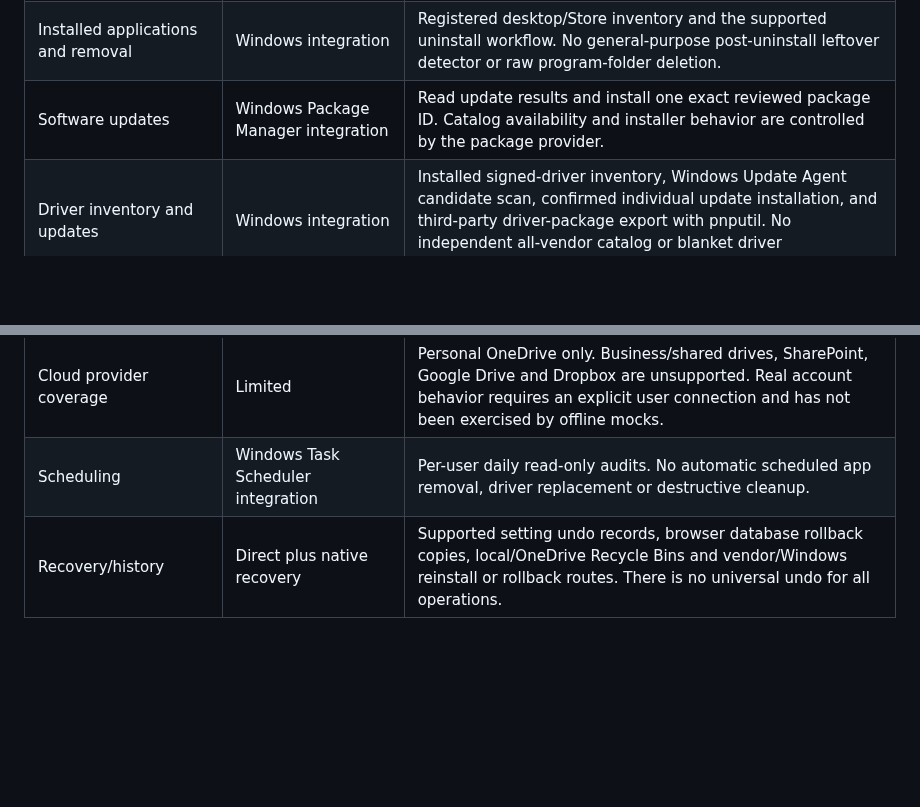
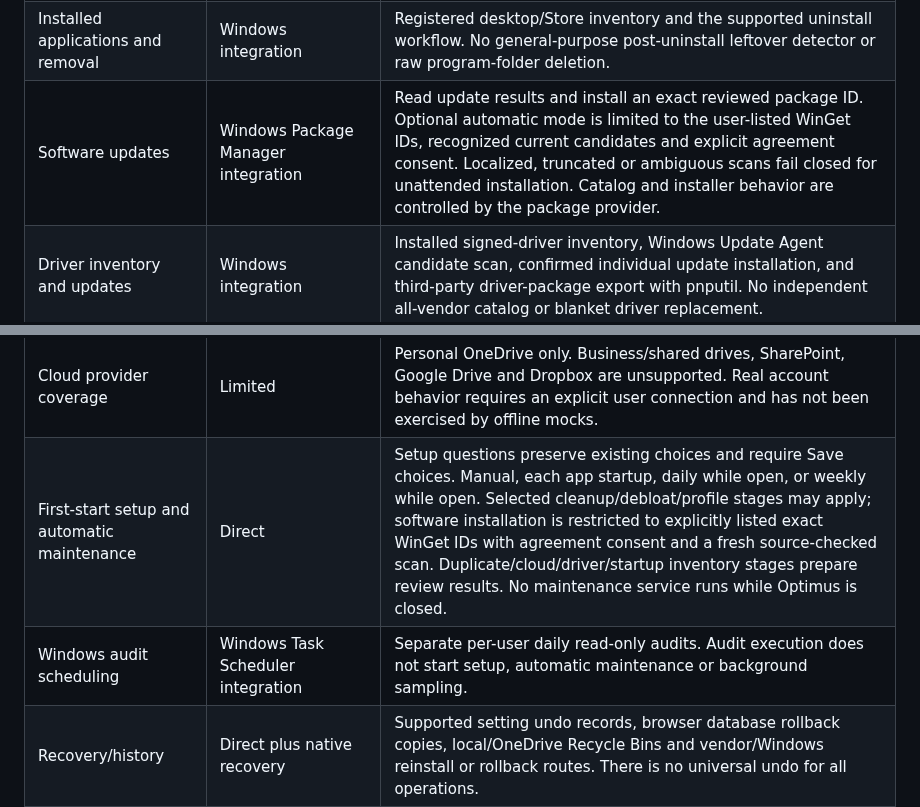
Before and after one commit to Ag3nt47/Optimus, a Markdown page: docs/FEATURES.md, 2 parts joined by grey strips. Drawn GitHub-style; blank space fills up the shorter version.

```diff
--- a/docs/FEATURES.md
+++ b/docs/FEATURES.md
@@ -18,7 +18,7 @@ Optimus implements independent Windows maintenance tools. This table explains th
 | Startup management | Direct | Supported Run registrations and Startup-folder shortcuts, with backups and conflict-aware restore. Registration presence is separate from Windows Startup approval state. |
 | Third-party service controls | Direct/Windows integration | Supported protected-service checks and recorded stop/start-mode changes. System-critical and security services are excluded; device/application effects still need review. |
 | Installed applications and removal | Windows integration | Registered desktop/Store inventory and the supported uninstall workflow. No general-purpose post-uninstall leftover detector or raw program-folder deletion. |
-| Software updates | Windows Package Manager integration | Read update results and install one exact reviewed package ID. Catalog availability and installer behavior are controlled by the package provider. |
+| Software updates | Windows Package Manager integration | Read update results and install an exact reviewed package ID. Optional automatic mode is limited to the user-listed WinGet IDs, recognized current candidates and explicit agreement consent. Localized, truncated or ambiguous scans fail closed for unattended installation. Catalog and installer behavior are controlled by the package provider. |
 | Driver inventory and updates | Windows integration | Installed signed-driver inventory, Windows Update Agent candidate scan, confirmed individual update installation, and third-party driver-package export with pnputil. No independent all-vendor catalog or blanket driver replacement. |
 | Disk analysis | Direct | Bounded selected-folder scans with large files/folders, file-type totals, incomplete/error reporting and reparse/placeholder exclusions. Logical sizes are not guaranteed reclaim estimates. |
 | Local duplicate finding | Direct | SHA-256 content groups and confirmed single-file recycling with identity/retained-copy checks. Matching contents alone do not make a file disposable. |
@@ -27,7 +27,8 @@ Optimus implements independent Windows maintenance tools. This table explains th
 | Registry review and selective repair | Direct, narrowly scoped | Missing local executable targets in supported current-user App Paths registrations. Reviewed single-key removal retains raw value types and security descriptors for guarded restore. No HKLM, COM/CLSID, shared-DLL, installer or wholesale registry cleaning. |
 | Personal OneDrive duplicate review | Optional external integration | User-registered public-client device-code sign-in, encrypted current-user token storage, bounded metadata scan and confirmed one-file recycling. Provider hash/size matches are candidates, not downloaded byte comparisons. Restore uses OneDrive's website bin. |
 | Cloud provider coverage | Limited | Personal OneDrive only. Business/shared drives, SharePoint, Google Drive and Dropbox are unsupported. Real account behavior requires an explicit user connection and has not been exercised by offline mocks. |
-| Scheduling | Windows Task Scheduler integration | Per-user daily read-only audits. No automatic scheduled app removal, driver replacement or destructive cleanup. |
+| First-start setup and automatic maintenance | Direct | Setup questions preserve existing choices and require Save choices. Manual, each app startup, daily while open, or weekly while open. Selected cleanup/debloat/profile stages may apply; software installation is restricted to explicitly listed exact WinGet IDs with agreement consent and a fresh source-checked scan. Duplicate/cloud/driver/startup inventory stages prepare review results. No maintenance service runs while Optimus is closed. |
+| Windows audit scheduling | Windows Task Scheduler integration | Separate per-user daily read-only audits. Audit execution does not start setup, automatic maintenance or background sampling. |
 | Recovery/history | Direct plus native recovery | Supported setting undo records, browser database rollback copies, local/OneDrive Recycle Bins and vendor/Windows reinstall or rollback routes. There is no universal undo for all operations. |
 | Source Sandbox | Direct | Editable source working copy, Python AST save validation, bounded history, Revert, Original version, export and ready-checked restart. It is not an OS/container security sandbox. |
 | Themes and motion | Direct | Adapted MIT Angerona themes, real-content reveal/reverse-close transitions, holographic orb minimize/restore and a pausing starfield. Reduced motion is supported. |
```
Also changed, not shown: README.md (+15 -1 lines), docs/USER_GUIDE.md (+12 -0 lines), docs/optimus-setup.png (added), 16 other files.
